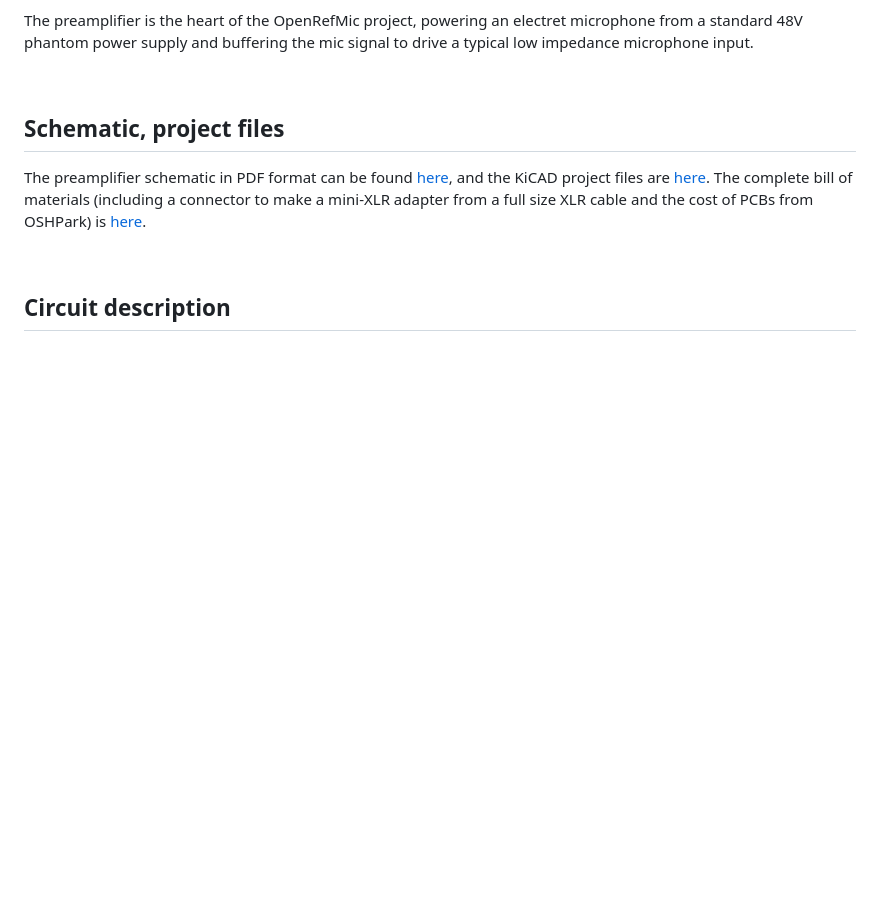
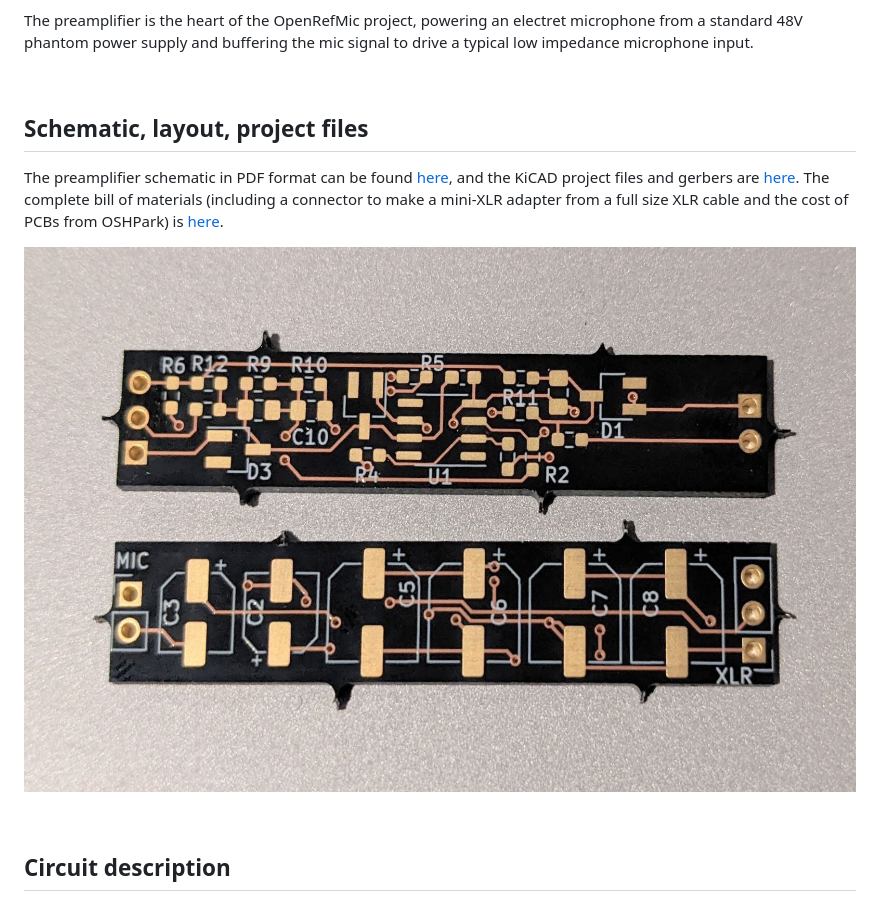
Before and after one commit to loudifier/OpenRefMic, a Markdown page: preamplifier/PREAMPLIFIER.md, the part around the change. Drawn GitHub-style; pictures changed too: img/pcb.jpg (added); blank space fills up the shorter version.

Commit message:
a few image updates

```diff
--- a/preamplifier/PREAMPLIFIER.md
+++ b/preamplifier/PREAMPLIFIER.md
@@ -6,9 +6,11 @@ The preamplifier is the heart of the OpenRefMic project, powering an electret mi
 
 <br>
 
-## Schematic, project files
+## Schematic, layout, project files
 
-The preamplifier schematic in PDF format can be found [here](OpenRefMic-schematic.pdf), and the KiCAD project files are [here](ref_mic/). The complete bill of materials (including a connector to make a mini-XLR adapter from a full size XLR cable and the cost of PCBs from OSHPark) is [here](OpenRefMic-schematic.pdf).
+The preamplifier schematic in PDF format can be found [here](OpenRefMic-schematic.pdf), and the KiCAD project files and gerbers are [here](ref_mic/). The complete bill of materials (including a connector to make a mini-XLR adapter from a full size XLR cable and the cost of PCBs from OSHPark) is [here](OpenRefMic-schematic.pdf).
+
+![PCB](../img/pcb.jpg)
 
 <br>
 
```
Also changed, not shown: img/bottom-assembly.jpg (added), img/exploded.jpg.
